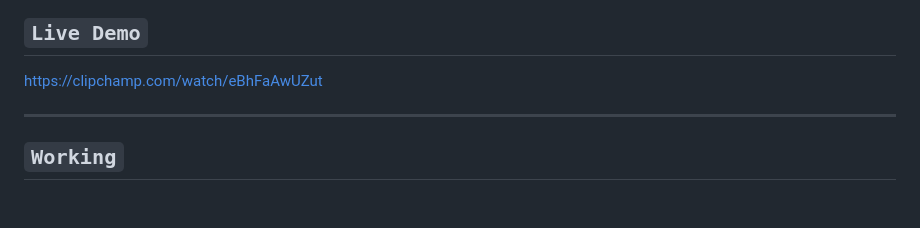
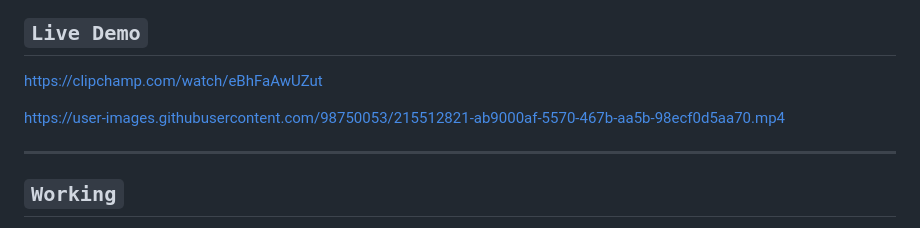
Before and after one commit to Prashant0664/Advanced-Register-loginApp, a Markdown page: README.md, the part around the change. GitHub-like rendering; blank space fills up the shorter version.

```diff
--- a/README.md
+++ b/README.md
@@ -5,6 +5,11 @@ This is a extremely secure registration/login website created using MERN with a
 
 ## `Live Demo`
 https://clipchamp.com/watch/eBhFaAwUZut
+
+
+https://user-images.githubusercontent.com/98750053/215512821-ab9000af-5570-467b-aa5b-98ecf0d5aa70.mp4
+
+
 <hr>
 
 ## `Working`
```
